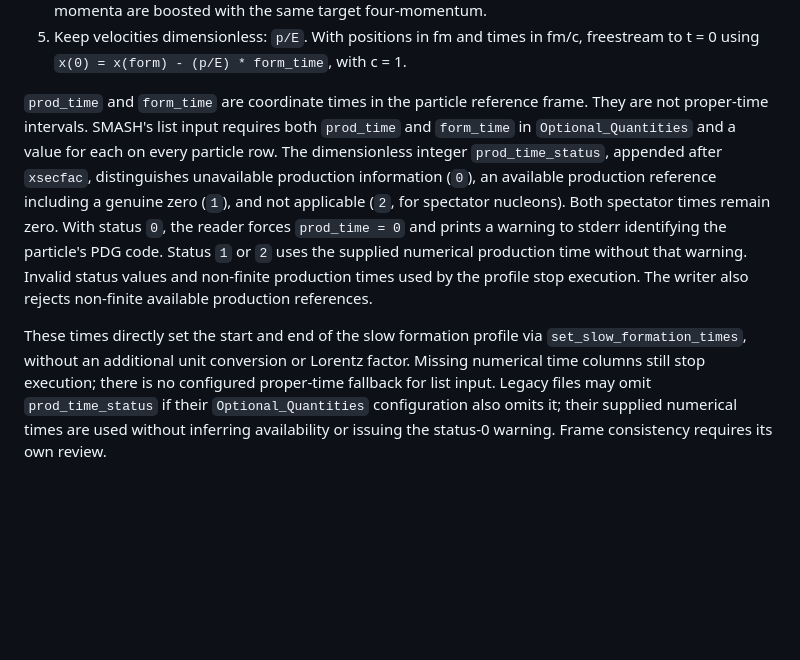
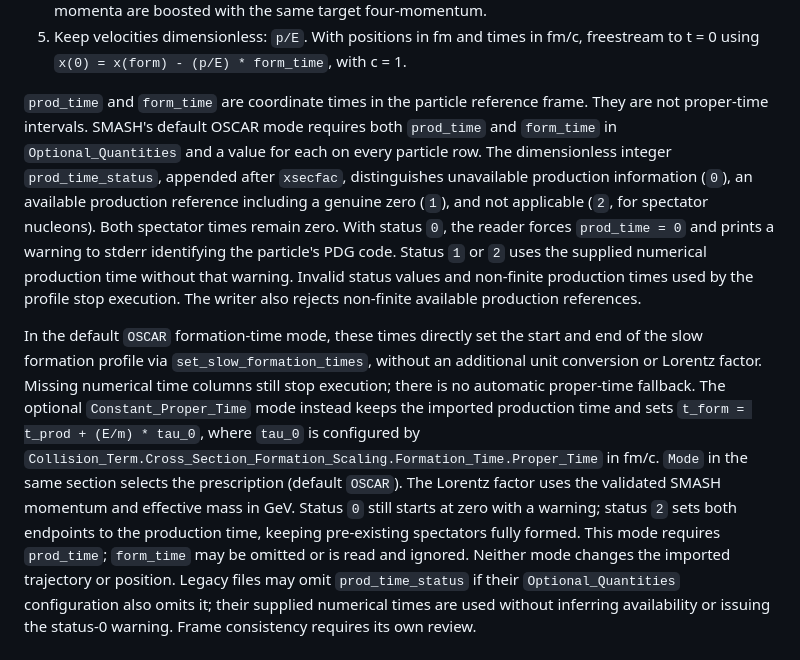
Before and after one commit to jordissm/ehijing, a Markdown page: docs/units.md, the part around the change. Rendered like a GitHub page; blank space fills up the shorter version.

```diff
--- a/docs/units.md
+++ b/docs/units.md
@@ -79,7 +79,7 @@ a Lorentz transformation nor a translation.
    freestream to t = 0 using `x(0) = x(form) - (p/E) * form_time`, with c = 1.
 
 `prod_time` and `form_time` are coordinate times in the particle reference
-frame. They are not proper-time intervals. SMASH's list input requires both
+frame. They are not proper-time intervals. SMASH's default OSCAR mode requires both
 `prod_time` and `form_time` in `Optional_Quantities` and a value for each on
 every particle row. The dimensionless integer `prod_time_status`, appended
 after `xsecfac`, distinguishes unavailable production information (`0`), an
@@ -91,10 +91,19 @@ numerical production time without that warning. Invalid status values and
 non-finite production times used by the profile stop execution. The writer
 also rejects non-finite available production references.
 
-These times directly set the start and end of the slow formation profile via
-`set_slow_formation_times`, without an additional unit conversion or Lorentz
-factor. Missing numerical time columns still stop execution; there is no
-configured proper-time fallback for list input. Legacy files may omit
+In the default `OSCAR` formation-time mode, these times directly set the start
+and end of the slow formation profile via `set_slow_formation_times`, without
+an additional unit conversion or Lorentz factor. Missing numerical time
+columns still stop execution; there is no automatic proper-time fallback.
+The optional `Constant_Proper_Time` mode instead keeps the imported production
+time and sets `t_form = t_prod + (E/m) * tau_0`, where `tau_0` is configured by
+`Collision_Term.Cross_Section_Formation_Scaling.Formation_Time.Proper_Time`
+in fm/c. `Mode` in the same section selects the prescription (default `OSCAR`).
+The Lorentz factor uses the validated SMASH momentum and effective mass in GeV.
+Status `0` still starts at zero with a warning; status `2` sets both endpoints
+to the production time, keeping pre-existing spectators fully formed. This
+mode requires `prod_time`; `form_time` may be omitted or is read and ignored.
+Neither mode changes the imported trajectory or position. Legacy files may omit
 `prod_time_status` if their `Optional_Quantities` configuration also omits it;
 their supplied numerical times are used without inferring availability or
 issuing the status-0 warning. Frame consistency requires its own review.
```
Also changed, not shown: README.md (+10 -0 lines).
